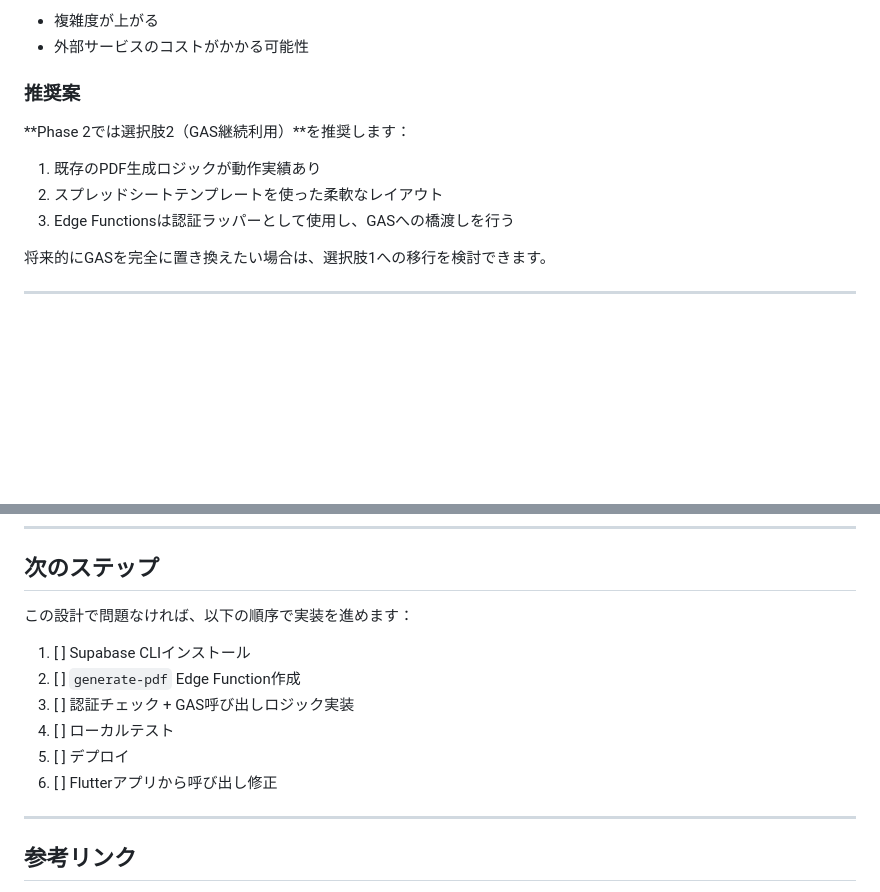
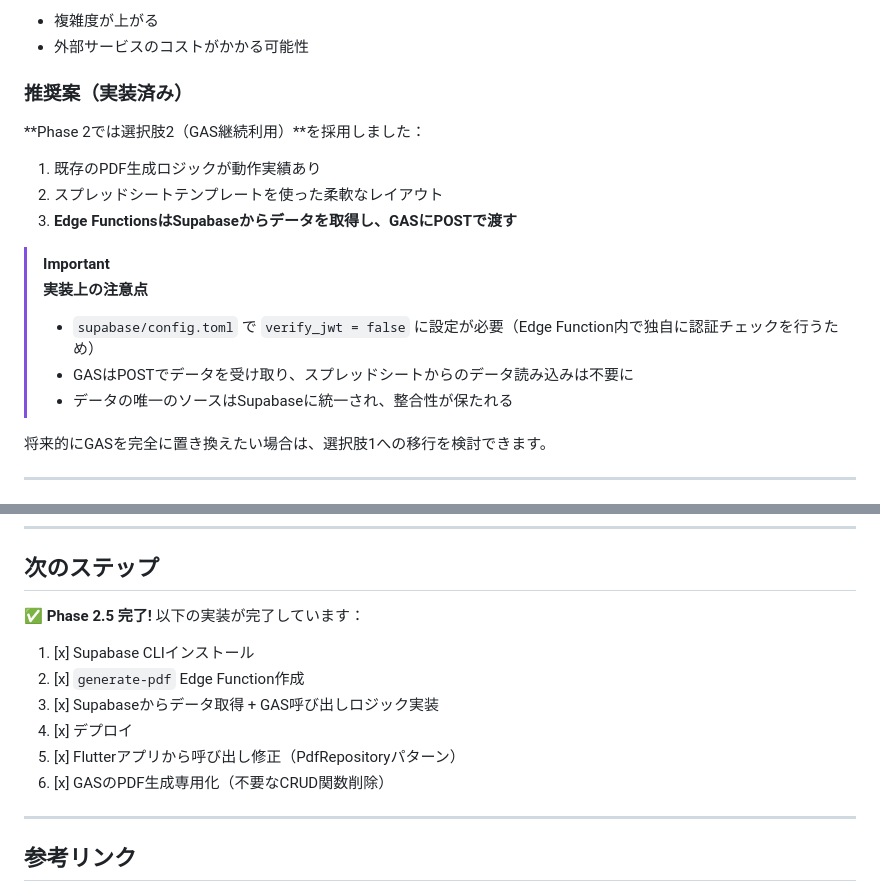
Before and after one commit to kilalabu/cleaning-report, a Markdown page: docs/guide/edge_functions_design.md, 2 parts joined by grey strips. Rendered like a GitHub page; blank space fills up the shorter version.

```diff
--- a/docs/guide/edge_functions_design.md
+++ b/docs/guide/edge_functions_design.md
@@ -249,13 +249,19 @@ const gasResponse = await fetch(GAS_ENDPOINT, {
 - 複雑度が上がる
 - 外部サービスのコストがかかる可能性
 
-### 推奨案
+### 推奨案（実装済み）
 
-**Phase 2では選択肢2（GAS継続利用）**を推奨します：
+**Phase 2では選択肢2（GAS継続利用）**を採用しました：
 
 1. 既存のPDF生成ロジックが動作実績あり
 2. スプレッドシートテンプレートを使った柔軟なレイアウト
-3. Edge Functionsは認証ラッパーとして使用し、GASへの橋渡しを行う
+3. **Edge FunctionsはSupabaseからデータを取得し、GASにPOSTで渡す**
+
+> [!IMPORTANT]
+> **実装上の注意点**
+> - `supabase/config.toml` で `verify_jwt = false` に設定が必要（Edge Function内で独自に認証チェックを行うため）
+> - GASはPOSTでデータを受け取り、スプレッドシートからのデータ読み込みは不要に
+> - データの唯一のソースはSupabaseに統一され、整合性が保たれる
 
 将来的にGASを完全に置き換えたい場合は、選択肢1への移行を検討できます。
 
@@ -357,14 +363,14 @@ return new Response(JSON.stringify(data), {
 
 ## 次のステップ
 
-この設計で問題なければ、以下の順序で実装を進めます：
+✅ **Phase 2.5 完了!** 以下の実装が完了しています：
 
-1. [ ] Supabase CLIインストール
-2. [ ] `generate-pdf` Edge Function作成
-3. [ ] 認証チェック + GAS呼び出しロジック実装
-4. [ ] ローカルテスト
-5. [ ] デプロイ
-6. [ ] Flutterアプリから呼び出し修正
+1. [x] Supabase CLIインストール
+2. [x] `generate-pdf` Edge Function作成
+3. [x] Supabaseからデータ取得 + GAS呼び出しロジック実装
+4. [x] デプロイ
+5. [x] Flutterアプリから呼び出し修正（PdfRepositoryパターン）
+6. [x] GASのPDF生成専用化（不要なCRUD関数削除）
 
 ---
 
```
Also changed, not shown: docs/guide/phase2_db_design_background.md (+11 -6 lines), docs/guide/supabase_setup_guide.md (+17 -6 lines).
